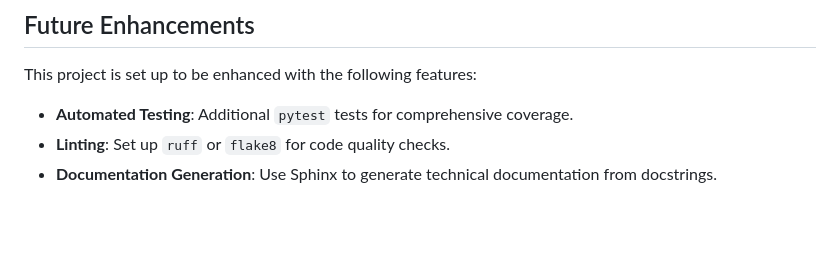
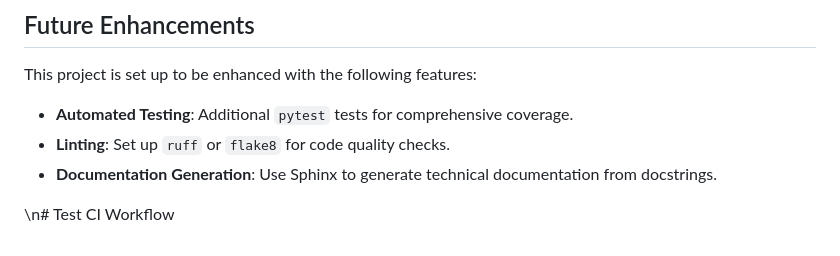
Before and after one commit to Marouane743/file-organizer, a Markdown page: README.md, the part around the change. GitHub-like rendering; blank space fills up the shorter version.

Commit message:
Test CI workflow trigger

```diff
--- a/README.md
+++ b/README.md
@@ -200,3 +200,5 @@ This project is set up to be enhanced with the following features:
 - **Automated Testing**: Additional `pytest` tests for comprehensive coverage.
 - **Linting**: Set up `ruff` or `flake8` for code quality checks.
 - **Documentation Generation**: Use Sphinx to generate technical documentation from docstrings.
+
+\n# Test CI Workflow
```
